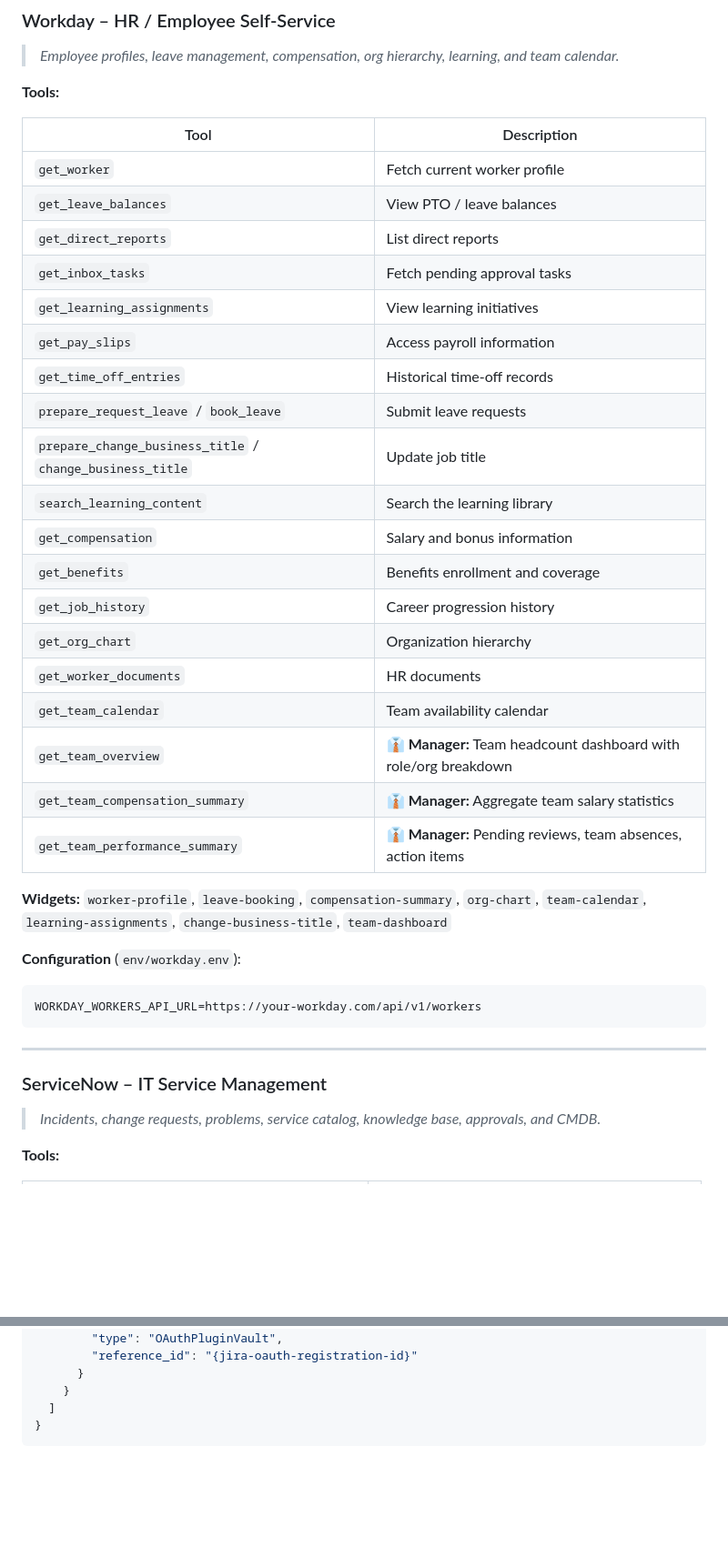
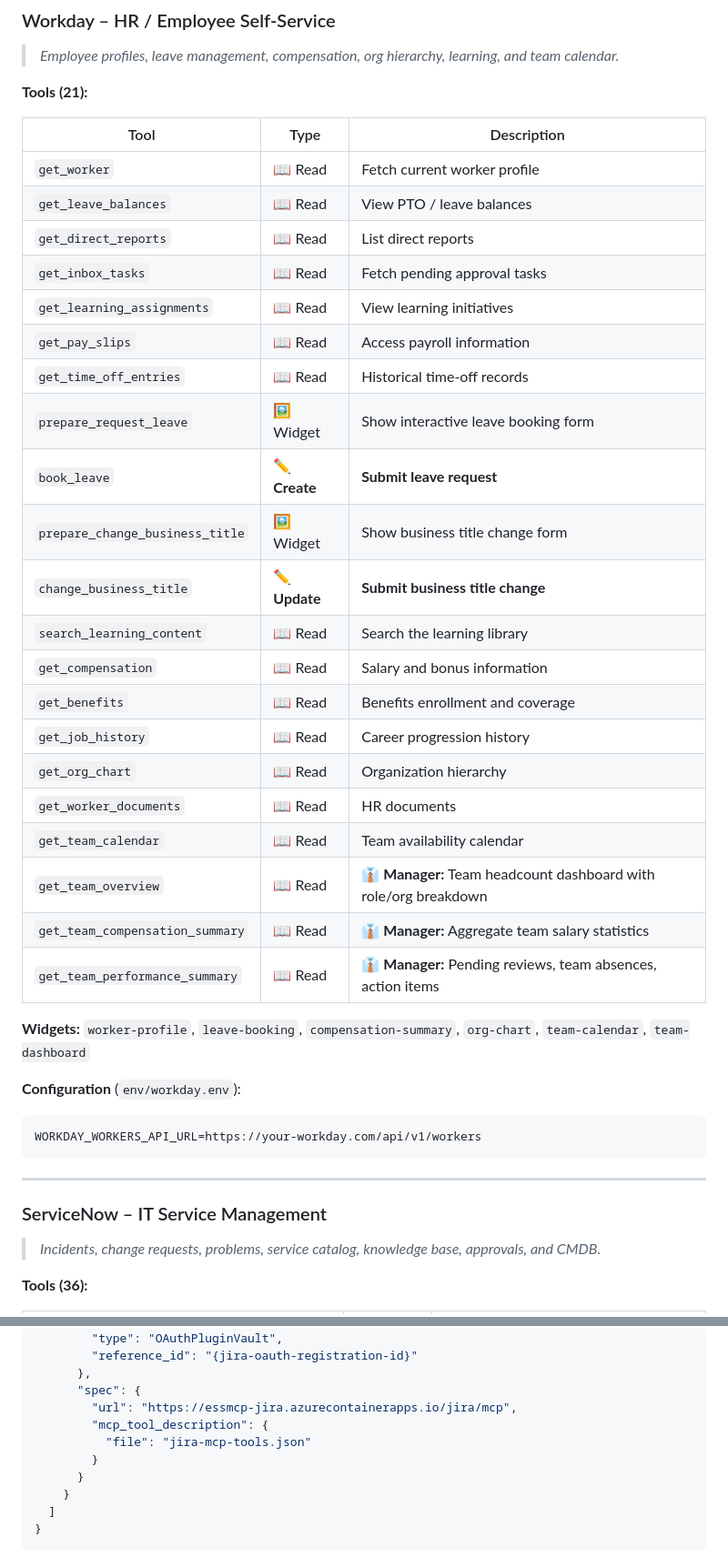
Before and after one commit to scadam/ess-mcp, a Markdown page: README.md, 2 parts joined by grey strips. Shown at 91% size. Drawn GitHub-style; blank space fills up the shorter version.

````diff
--- a/README.md
+++ b/README.md
@@ -283,31 +285,33 @@ az group delete --name essmcp-rg --yes --no-wait
 
 > *Employee profiles, leave management, compensation, org hierarchy, learning, and team calendar.*
 
-**Tools:**
+**Tools (21):**
 
-| Tool | Description |
-|------|-------------|
-| `get_worker` | Fetch current worker profile |
-| `get_leave_balances` | View PTO / leave balances |
-| `get_direct_reports` | List direct reports |
-| `get_inbox_tasks` | Fetch pending approval tasks |
-| `get_learning_assignments` | View learning initiatives |
-| `get_pay_slips` | Access payroll information |
-| `get_time_off_entries` | Historical time-off records |
-| `prepare_request_leave` / `book_leave` | Submit leave requests |
-| `prepare_change_business_title` / `change_business_title` | Update job title |
-| `search_learning_content` | Search the learning library |
-| `get_compensation` | Salary and bonus information |
-| `get_benefits` | Benefits enrollment and coverage |
-| `get_job_history` | Career progression history |
-| `get_org_chart` | Organization hierarchy |
-| `get_worker_documents` | HR documents |
-| `get_team_calendar` | Team availability calendar |
-| `get_team_overview` | 👔 **Manager:** Team headcount dashboard with role/org breakdown |
-| `get_team_compensation_summary` | 👔 **Manager:** Aggregate team salary statistics |
-| `get_team_performance_summary` | 👔 **Manager:** Pending reviews, team absences, action items |
+| Tool | Type | Description |
+|------|------|-------------|
+| `get_worker` | 📖 Read | Fetch current worker profile |
+| `get_leave_balances` | 📖 Read | View PTO / leave balances |
+| `get_direct_reports` | 📖 Read | List direct reports |
+| `get_inbox_tasks` | 📖 Read | Fetch pending approval tasks |
+| `get_learning_assignments` | 📖 Read | View learning initiatives |
+| `get_pay_slips` | 📖 Read | Access payroll information |
+| `get_time_off_entries` | 📖 Read | Historical time-off records |
+| `prepare_request_leave` | 🖼️ Widget | Show interactive leave booking form |
+| `book_leave` | ✏️ **Create** | **Submit leave request** |
+| `prepare_change_business_title` | 🖼️ Widget | Show business title change form |
+| `change_business_title` | ✏️ **Update** | **Submit business title change** |
+| `search_learning_content` | 📖 Read | Search the learning library |
+| `get_compensation` | 📖 Read | Salary and bonus information |
+| `get_benefits` | 📖 Read | Benefits enrollment and coverage |
+| `get_job_history` | 📖 Read | Career progression history |
+| `get_org_chart` | 📖 Read | Organization hierarchy |
+| `get_worker_documents` | 📖 Read | HR documents |
+| `get_team_calendar` | 📖 Read | Team availability calendar |
+| `get_team_overview` | 📖 Read | 👔 **Manager:** Team headcount dashboard with role/org breakdown |
+| `get_team_compensation_summary` | 📖 Read | 👔 **Manager:** Aggregate team salary statistics |
+| `get_team_performance_summary` | 📖 Read | 👔 **Manager:** Pending reviews, team absences, action items |
 
-**Widgets:** `worker-profile`, `leave-booking`, `compensation-summary`, `org-chart`, `team-calendar`, `learning-assignments`, `change-business-title`, `team-dashboard`
+**Widgets:** `worker-profile`, `leave-booking`, `compensation-summary`, `org-chart`, `team-calendar`, `team-dashboard`
 
 **Configuration** (`env/workday.env`):
 ```env
@@ -320,5 +324,5 @@ WORKDAY_WORKERS_API_URL=https://your-workday.com/api/v1/workers
 
 > *Incidents, change requests, problems, service catalog, knowledge base, approvals, and CMDB.*
 
-**Tools:**
+**Tools (36):**
 
@@ -718,6 +762,12 @@ If you only need one MCP server (e.g. just Jira), your `ai-plugin.json` is simpl
       "auth": {
         "type": "OAuthPluginVault",
         "reference_id": "{jira-oauth-registration-id}"
+      },
+      "spec": {
+        "url": "https://essmcp-jira.azurecontainerapps.io/jira/mcp",
+        "mcp_tool_description": {
+          "file": "jira-mcp-tools.json"
+        }
       }
     }
   ]
````
Also changed, not shown: other parts of README.md (+113 -71 lines).
